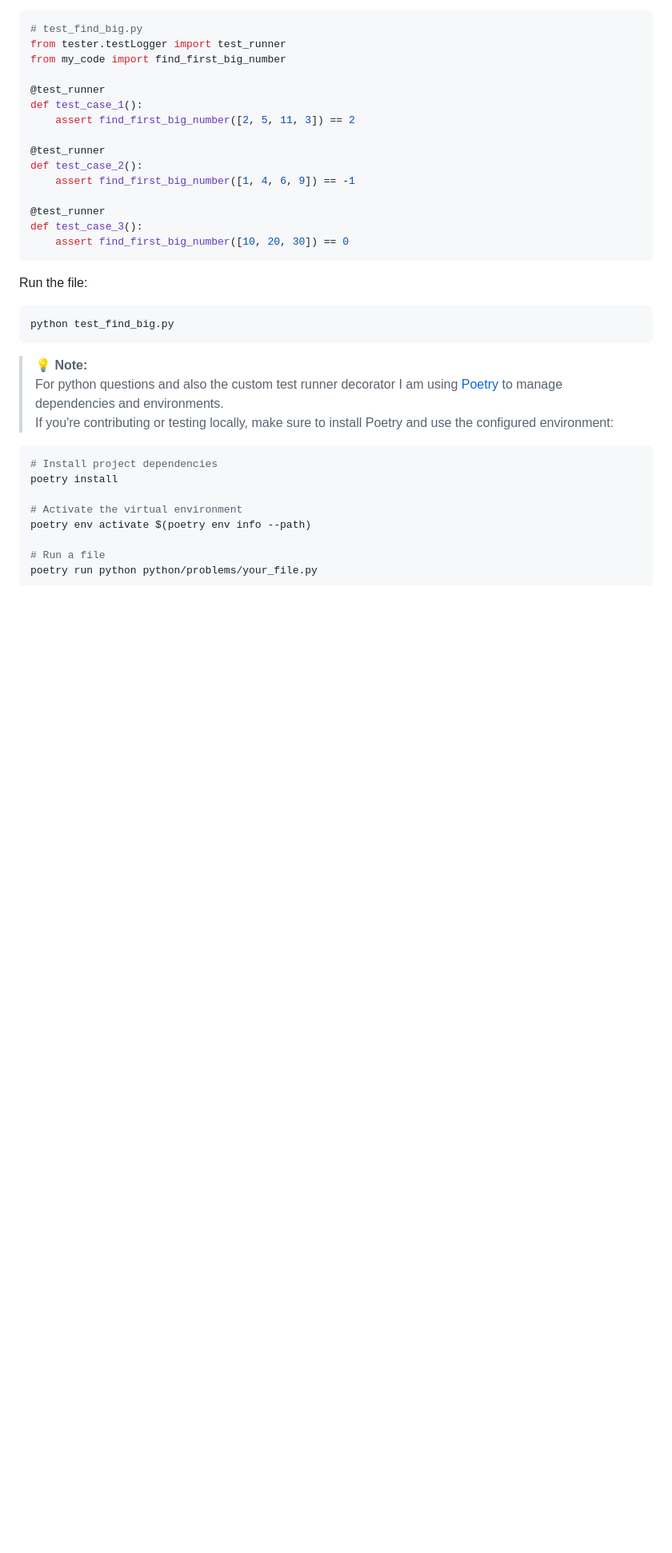
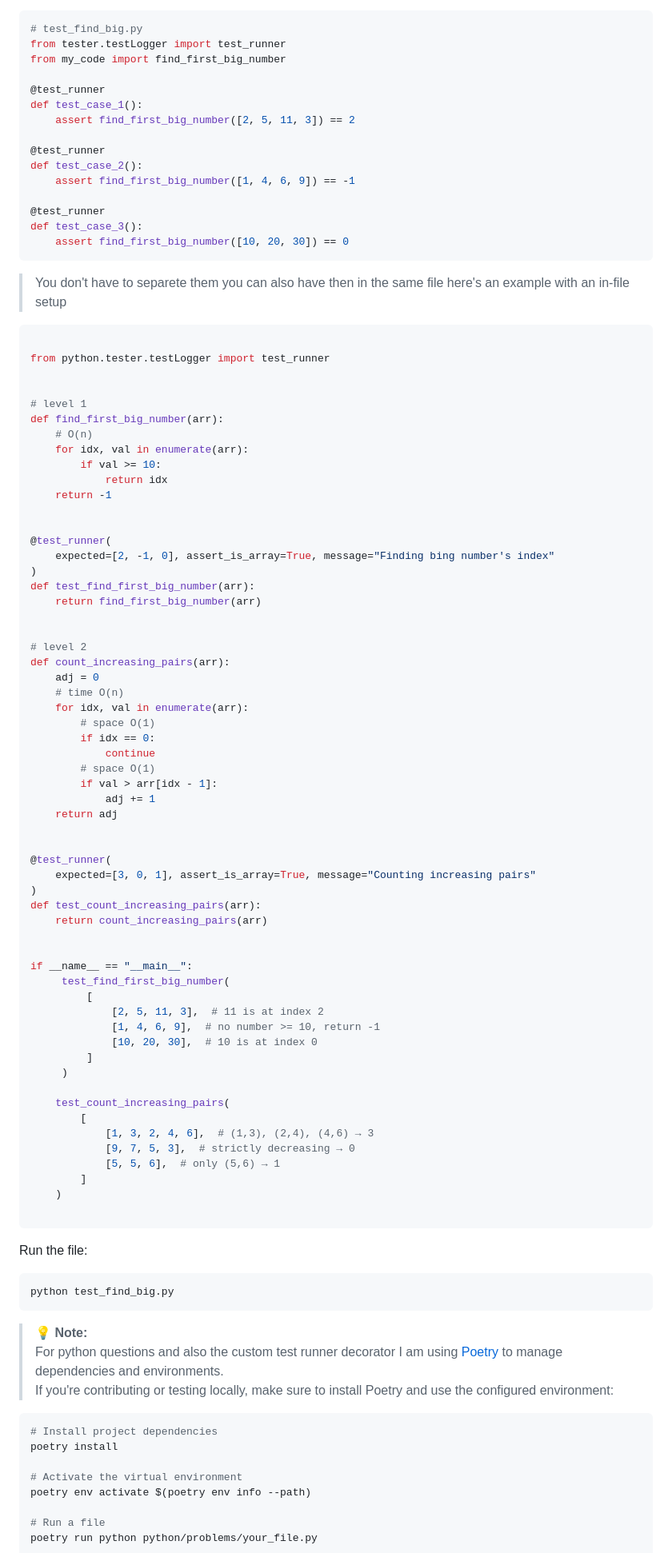
Before and after one commit to shadmeoli/Mostly_used_interview_algorithms, a Markdown page: README.md, the part around the change. Shown at 80% size. Rendered like a GitHub page; blank space fills up the shorter version.

Commit message:
update: test logger in file setup and usage

````diff
--- a/README.md
+++ b/README.md
@@ -223,6 +223,69 @@ def test_case_3():
     assert find_first_big_number([10, 20, 30]) == 0
 ```
 
+> You don't have to separete them you can also have then in the same file here's an example with an in-file setup
+```py
+
+from python.tester.testLogger import test_runner
+
+
+# level 1
+def find_first_big_number(arr):
+    # O(n)
+    for idx, val in enumerate(arr):
+        if val >= 10:
+            return idx
+    return -1
+
+
+@test_runner(
+    expected=[2, -1, 0], assert_is_array=True, message="Finding bing number's index"
+)
+def test_find_first_big_number(arr):
+    return find_first_big_number(arr)
+
+
+# level 2
+def count_increasing_pairs(arr):
+    adj = 0
+    # time O(n)
+    for idx, val in enumerate(arr):
+        # space O(1)
+        if idx == 0:
+            continue
+        # space O(1)
+        if val > arr[idx - 1]:
+            adj += 1
+    return adj
+
+
+@test_runner(
+    expected=[3, 0, 1], assert_is_array=True, message="Counting increasing pairs"
+)
+def test_count_increasing_pairs(arr):
+    return count_increasing_pairs(arr)
+
+
+if __name__ == "__main__":
+     test_find_first_big_number(
+         [
+             [2, 5, 11, 3],  # 11 is at index 2
+             [1, 4, 6, 9],  # no number >= 10, return -1
+             [10, 20, 30],  # 10 is at index 0
+         ]
+     )
+
+    test_count_increasing_pairs(
+        [
+            [1, 3, 2, 4, 6],  # (1,3), (2,4), (4,6) → 3
+            [9, 7, 5, 3],  # strictly decreasing → 0
+            [5, 5, 6],  # only (5,6) → 1
+        ]
+    )
+
+```
+
+
 Run the file:
 
 ```bash
````
